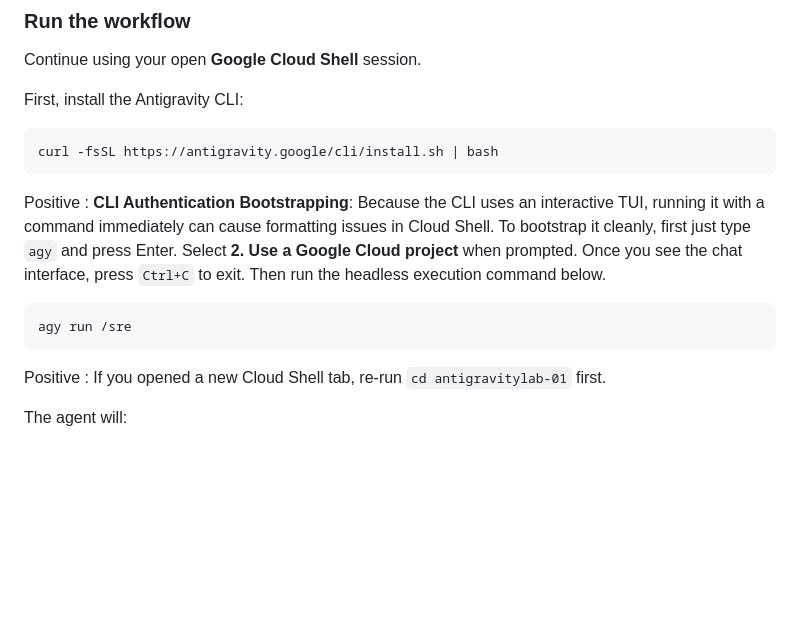
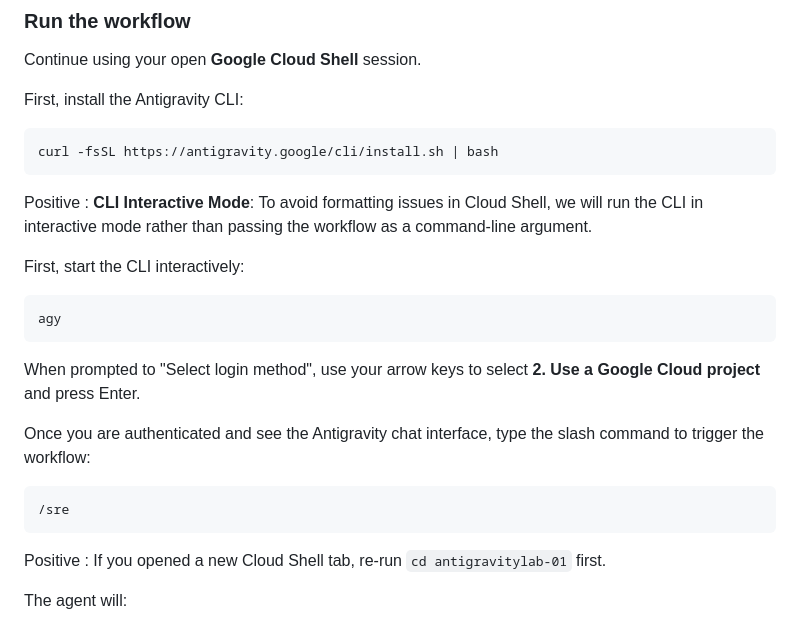
Before and after one commit to mesmacosta/antigravitylab-01, a Markdown page: codelabs/antigravity-enterprise-playbook.md, the part around the change. Rendered like a GitHub page; blank space fills up the shorter version.

Commit message:
Update docs: clearly show running agy interactively and then typing /sre

````diff
--- a/codelabs/antigravity-enterprise-playbook.md
+++ b/codelabs/antigravity-enterprise-playbook.md
@@ -559,10 +559,20 @@ curl -fsSL https://antigravity.google/cli/install.sh | bash
 ```
 
 Positive
-: **CLI Authentication Bootstrapping**: Because the CLI uses an interactive TUI, running it with a command immediately can cause formatting issues in Cloud Shell. To bootstrap it cleanly, first just type `agy` and press Enter. Select **2. Use a Google Cloud project** when prompted. Once you see the chat interface, press `Ctrl+C` to exit. Then run the headless execution command below.
+: **CLI Interactive Mode**: To avoid formatting issues in Cloud Shell, we will run the CLI in interactive mode rather than passing the workflow as a command-line argument.
+
+First, start the CLI interactively:
 
 ```console
-agy run /sre
+agy
+```
+
+When prompted to "Select login method", use your arrow keys to select **2. Use a Google Cloud project** and press Enter.
+
+Once you are authenticated and see the Antigravity chat interface, type the slash command to trigger the workflow:
+
+```
+/sre
 ```
 
 Positive
````
